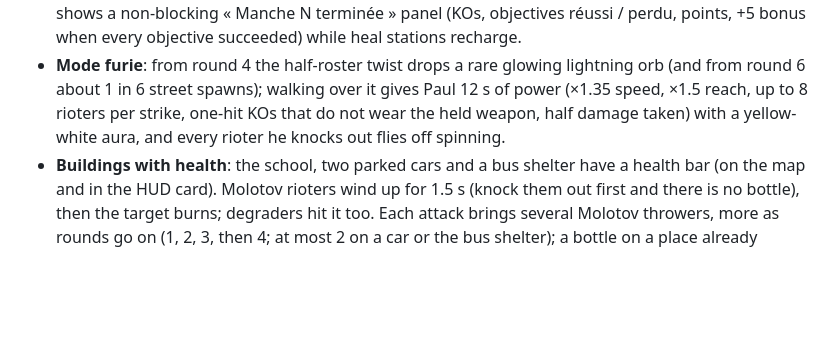
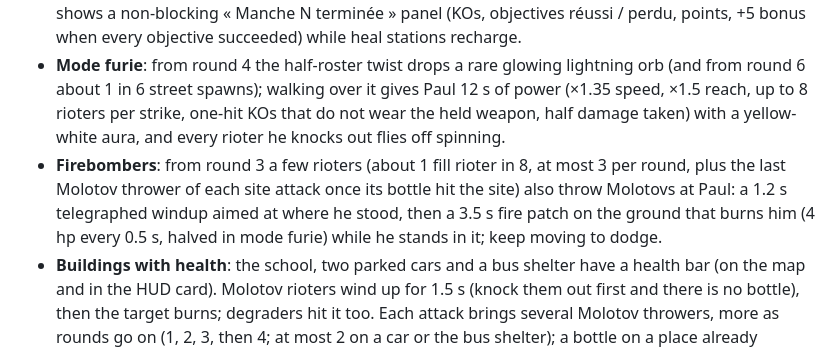
Before and after one commit to thlaure/BreakBreaker, a Markdown page: README.md, the part around the change. GitHub-like rendering; blank space fills up the shorter version.

Commit message:
docs: lanceurs sur Paul (CAHIER_DES_CHARGES v1.9.4, README, casse batch report)
Co-Authored-By: Claude Opus 5.5 <noreply@anthropic.com>

```diff
--- a/README.md
+++ b/README.md
@@ -10,6 +10,7 @@ A full session in a single district, playable with keyboard/mouse or touch (firs
 
 - **Rounds**: the game is split into rounds (`Manche N`), from 1 until Paul is knocked out (or the player quits); no global timer. Each round is announced (« MANCHE N ! » banner with its headline, e.g. « Voiture en feu · 18 casseurs »), the HUD shows its objective (`Manche N : K/T casseurs`), a twist fires once half the roster is down (a second urgency or a special weapon drop, « ARME SPÉCIALE ! »), and the last group comes in faster. When the whole roster is knocked out, a 6 s breather (no rioter enters) shows a non-blocking « Manche N terminée » panel (KOs, objectives réussi / perdu, points, +5 bonus when every objective succeeded) while heal stations recharge.
 - **Mode furie**: from round 4 the half-roster twist drops a rare glowing lightning orb (and from round 6 about 1 in 6 street spawns); walking over it gives Paul 12 s of power (×1.35 speed, ×1.5 reach, up to 8 rioters per strike, one-hit KOs that do not wear the held weapon, half damage taken) with a yellow-white aura, and every rioter he knocks out flies off spinning.
+- **Firebombers**: from round 3 a few rioters (about 1 fill rioter in 8, at most 3 per round, plus the last Molotov thrower of each site attack once its bottle hit the site) also throw Molotovs at Paul: a 1.2 s telegraphed windup aimed at where he stood, then a 3.5 s fire patch on the ground that burns him (4 hp every 0.5 s, halved in mode furie) while he stands in it; keep moving to dodge.
 - **Buildings with health**: the school, two parked cars and a bus shelter have a health bar (on the map and in the HUD card). Molotov rioters wind up for 1.5 s (knock them out first and there is no bottle), then the target burns; degraders hit it too. Each attack brings several Molotov throwers, more as rounds go on (1, 2, 3, then 4; at most 2 on a car or the bus shelter); a bottle on a place already burning takes 8 HP off it at once. Knock out the attack's rioters before any fire and the place is saved (+8 school, +4 car / bus shelter); a fire never goes out by itself, only a toolbox puts it out. At 0 HP the place becomes a ruin (−3 / −2) that stays across rounds; the session goes on.
 - **Toolboxes**: walk over a toolbox to carry it (`Caisse 1/1`), go next to a ruin or a burning place with no rioter close and press F (touch: Agir): 2 s later, without holding the key, the ruin is repaired or the fire put out, restoring full health (+5 / +3). A fire never goes out by itself.
 - **School defense**: the round-1 school assault has a first line, then, once it is down, a short "Renforts en approche !" sequence (skippable with Space or F, or a tap) announces 8 reinforcements.
```
Also changed, not shown: docs/CAHIER_DES_CHARGES.md (+16 -4 lines), 1 other file.
